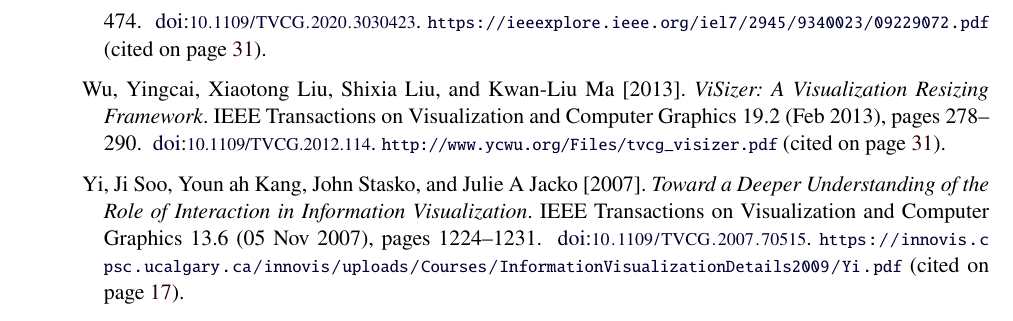
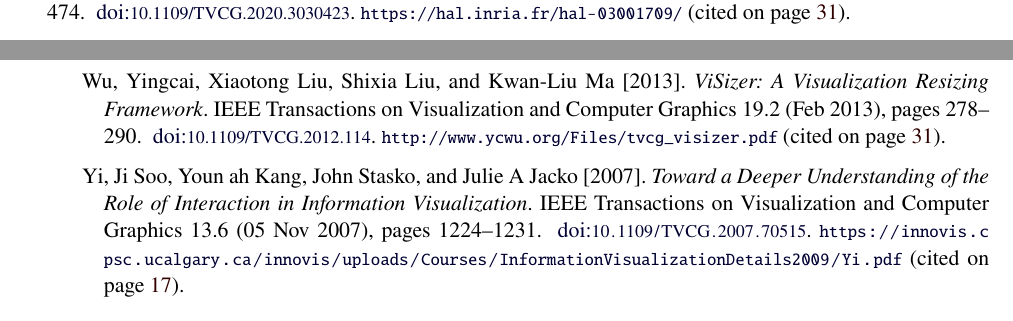
Before and after one commit to AlmostBearded/respvis-thesis, a LaTeX thesis (thesis.tex, which reads thesis-respvis.bib): part of page 131 of 131 before the commit and two parts of pages 130 and 131 of 131 after it, the two joined at a grey line, cut so that both start at the same text. The pictures show the PDF file thesis.pdf that the author committed with the source.

Commit message:
minor edits

```diff
--- a/thesis-respvis.bib
+++ b/thesis-respvis.bib
@@ -116,9 +116,9 @@
   number       = "2",
   pages        = "464--474",
   doi          = "10.1109/TVCG.2020.3030423",
-  url          = "https://ieeexplore.ieee.org/iel7/2945/9340023/09229072.pdf",
+  url          = "https://hal.inria.fr/hal-03001709/",
 }
-% https://ieeexplore.ieee.org/ielx7/2945/9340023/9229072/supp1-3030423.mp4?arnumber=9229072
+% https://hal.inria.fr/hal-03001709/
 
 
 @booklet{RespVisPage,
```
Also changed, not shown: thesis-ivis.tex (+1 -1 lines), thesis.pdf.
